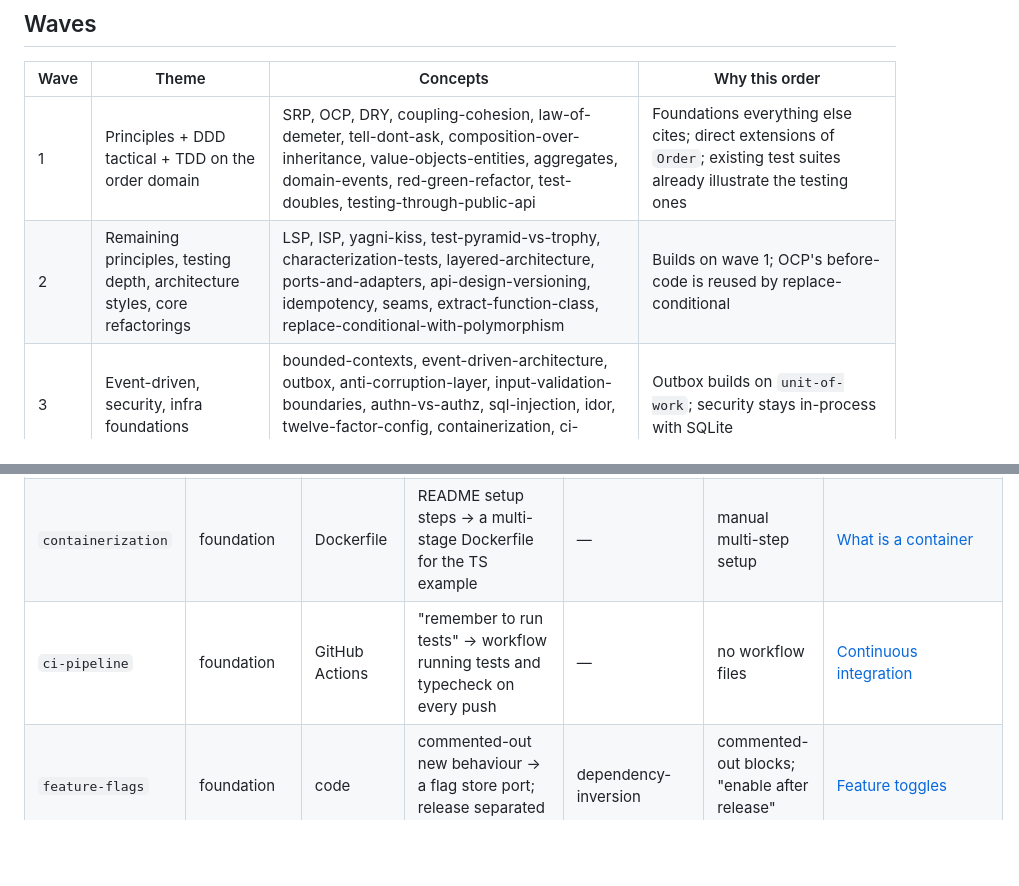
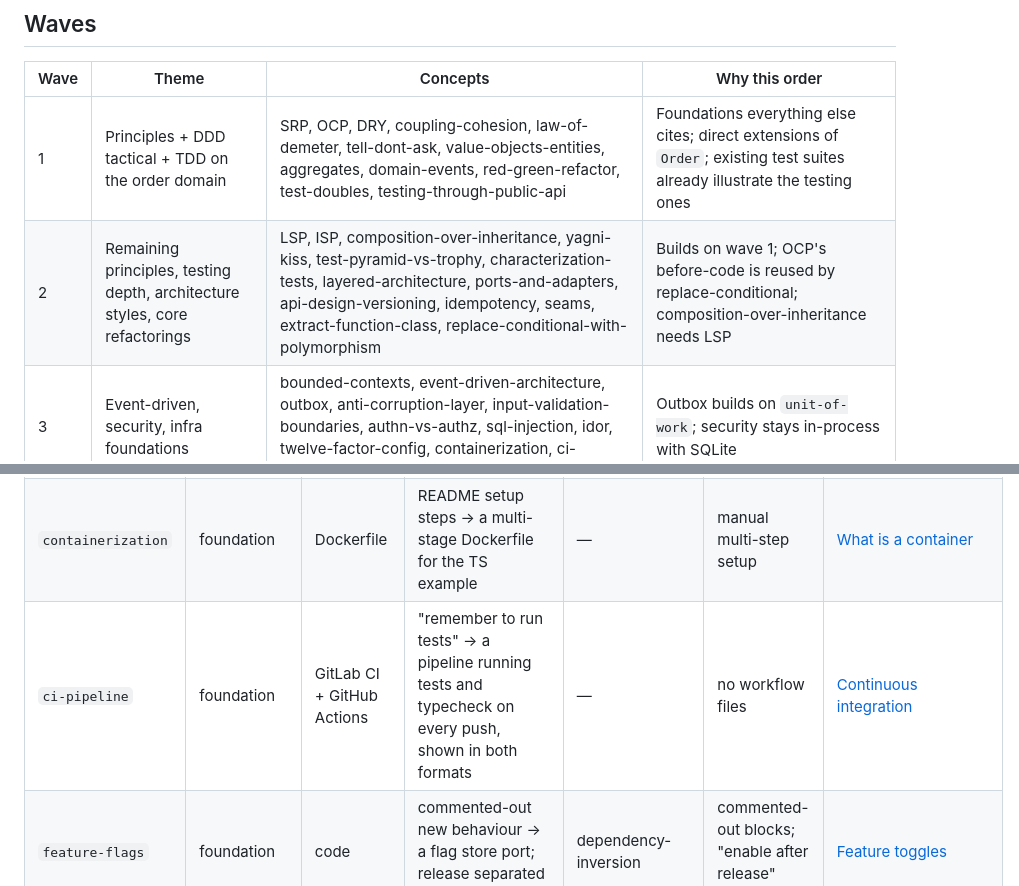
Before and after one commit to la-rockoteque/plum, a Markdown page: library/ROADMAP.md, 2 parts joined by grey strips. Rendered like a GitHub page; blank space fills up the shorter version.

Commit message:
docs(library): order roadmap waves by prerequisite
composition-over-inheritance moves to wave 2 with its prerequisite LSP;
ci-pipeline covers GitLab CI alongside GitHub Actions.

Co-Authored-By: Claude Opus 5.5 (1M context) <noreply@anthropic.com>

```diff
--- a/library/ROADMAP.md
+++ b/library/ROADMAP.md
@@ -35,8 +35,8 @@ Research date: 2026-09-28. References were fetched and checked except those mark
 
 | Wave | Theme | Concepts | Why this order |
 |---|---|---|---|
-| 1 | Principles + DDD tactical + TDD on the order domain | SRP, OCP, DRY, coupling-cohesion, law-of-demeter, tell-dont-ask, composition-over-inheritance, value-objects-entities, aggregates, domain-events, red-green-refactor, test-doubles, testing-through-public-api | Foundations everything else cites; direct extensions of `Order`; existing test suites already illustrate the testing ones |
-| 2 | Remaining principles, testing depth, architecture styles, core refactorings | LSP, ISP, yagni-kiss, test-pyramid-vs-trophy, characterization-tests, layered-architecture, ports-and-adapters, api-design-versioning, idempotency, seams, extract-function-class, replace-conditional-with-polymorphism | Builds on wave 1; OCP's before-code is reused by replace-conditional |
+| 1 | Principles + DDD tactical + TDD on the order domain | SRP, OCP, DRY, coupling-cohesion, law-of-demeter, tell-dont-ask, value-objects-entities, aggregates, domain-events, red-green-refactor, test-doubles, testing-through-public-api | Foundations everything else cites; direct extensions of `Order`; existing test suites already illustrate the testing ones |
+| 2 | Remaining principles, testing depth, architecture styles, core refactorings | LSP, ISP, composition-over-inheritance, yagni-kiss, test-pyramid-vs-trophy, characterization-tests, layered-architecture, ports-and-adapters, api-design-versioning, idempotency, seams, extract-function-class, replace-conditional-with-polymorphism | Builds on wave 1; OCP's before-code is reused by replace-conditional; composition-over-inheritance needs LSP |
 | 3 | Event-driven, security, infra foundations | bounded-contexts, event-driven-architecture, outbox, anti-corruption-layer, input-validation-boundaries, authn-vs-authz, sql-injection, idor, twelve-factor-config, containerization, ci-pipeline, health-checks, secrets-management | Outbox builds on `unit-of-work`; security stays in-process with SQLite |
 | 4 | Frontend track (new example project), advanced architecture and resilience | the 13 frontend concepts, saga, cqrs-separate-stores, modular-monolith, vertical-slices, observability, circuit-breaker-retry-timeout, caching-strategies, feature-flags, strangler-fig, contract-tests, property-based-testing, least-privilege | Needs `examples/react/`; saga needs outbox |
 | 5 | Stretch: hardest to show honestly in-process | blue-green-canary-deploy, infrastructure-as-code, immutable-infrastructure, rendering-strategies, optimistic-ui, design-tokens | Simulated; first to cut if the library is capped |
@@ -123,7 +123,7 @@ notes; one runnable framework is enough.
 | `secrets-management` | intermediate | code | a key literal or committed `.env` → a `SecretProvider` port with an in-memory fake | twelve-factor-config, dependency-inversion | high-entropy literals; secrets in git history | [OWASP secrets](https://cheatsheetseries.owasp.org/cheatsheets/Secrets_Management_Cheat_Sheet.html) |
 | `health-checks` | foundation | code | no status endpoint → liveness vs readiness, with readiness checking the DB | — | no `/health` in the service or orchestrator config | [Health check API](https://microservices.io/patterns/observability/health-check-api.html) |
 | `containerization` | foundation | Dockerfile | README setup steps → a multi-stage Dockerfile for the TS example | — | manual multi-step setup | [What is a container](https://www.docker.com/resources/what-container/) |
-| `ci-pipeline` | foundation | GitHub Actions | "remember to run tests" → workflow running tests and typecheck on every push | — | no workflow files | [Continuous integration](https://martinfowler.com/articles/continuousIntegration.html) |
+| `ci-pipeline` | foundation | GitLab CI + GitHub Actions | "remember to run tests" → a pipeline running tests and typecheck on every push, shown in both formats | — | no workflow files | [Continuous integration](https://martinfowler.com/articles/continuousIntegration.html) |
 | `feature-flags` | foundation | code | commented-out new behaviour → a flag store port; release separated from deploy | dependency-inversion | commented-out blocks; "enable after release" TODOs | [Feature toggles](https://martinfowler.com/articles/feature-toggles.html) |
 | `observability` | intermediate | code | scattered prints → structured logs plus golden-signal counters asserted in a test (single-service stand-in for tracing) | — | print debugging in production paths | [SRE monitoring](https://sre.google/sre-book/monitoring-distributed-systems/) |
 | `circuit-breaker-retry-timeout` | intermediate | code | unbounded `while true: retry` to the flaky gateway → timeout, bounded backoff, breaker (closed/open/half-open) | health-checks | network calls with no timeout | [CircuitBreaker](https://martinfowler.com/bliki/CircuitBreaker.html) |
```
